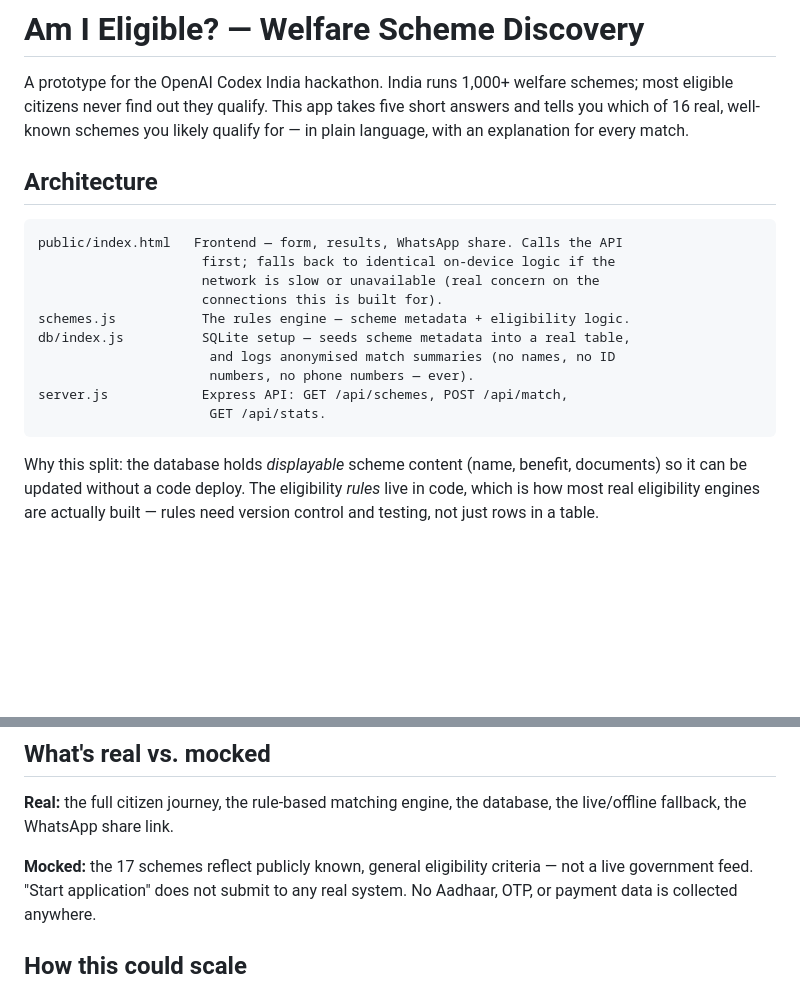
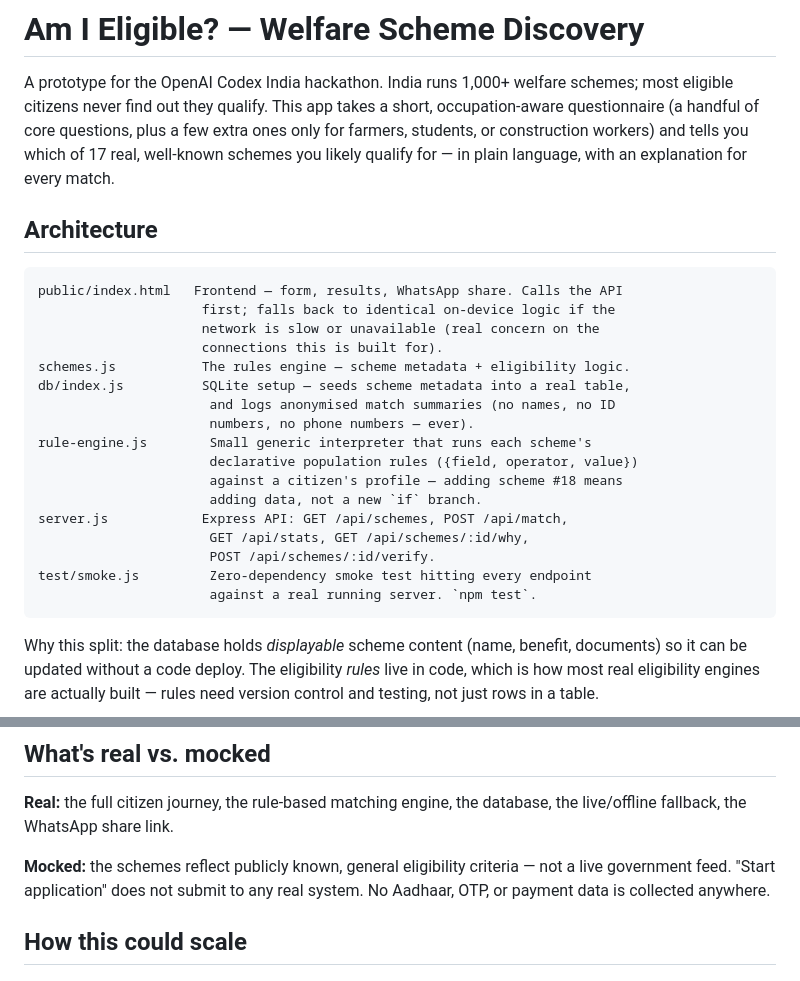
Before and after one commit to Eswereddy/OpenAi, a Markdown page: README.md, 2 parts joined by grey strips. Rendered like a GitHub page; blank space fills up the shorter version.

Commit message:
Revise README for questionnaire and API updates
Updated the README to reflect changes in the questionnaire and added new API endpoints.

````diff
--- a/README.md
+++ b/README.md
@@ -2,8 +2,10 @@
 
 A prototype for the OpenAI Codex India hackathon. India runs 1,000+ welfare
 schemes; most eligible citizens never find out they qualify. This app takes
-five short answers and tells you which of 16 real, well-known schemes you
-likely qualify for — in plain language, with an explanation for every match.
+a short, occupation-aware questionnaire (a handful of core questions, plus a
+few extra ones only for farmers, students, or construction workers) and
+tells you which of 17 real, well-known schemes you likely qualify for — in
+plain language, with an explanation for every match.
 
 ## Architecture
 
@@ -16,8 +18,15 @@ schemes.js           The rules engine — scheme metadata + eligibility logic.
 db/index.js          SQLite setup — seeds scheme metadata into a real table,
                       and logs anonymised match summaries (no names, no ID
                       numbers, no phone numbers — ever).
+rule-engine.js        Small generic interpreter that runs each scheme's
+                      declarative population rules ({field, operator, value})
+                      against a citizen's profile — adding scheme #18 means
+                      adding data, not a new `if` branch.
 server.js            Express API: GET /api/schemes, POST /api/match,
-                      GET /api/stats.
+                      GET /api/stats, GET /api/schemes/:id/why,
+                      POST /api/schemes/:id/verify.
+test/smoke.js         Zero-dependency smoke test hitting every endpoint
+                      against a real running server. `npm test`.
 ```
 
 Why this split: the database holds *displayable* scheme content (name,
@@ -46,7 +55,7 @@ This repo deploys as-is to Render, Railway, or any Node host:
 **Real:** the full citizen journey, the rule-based matching engine, the
 database, the live/offline fallback, the WhatsApp share link.
 
-**Mocked:** the 17 schemes reflect publicly known, general eligibility
+**Mocked:** the schemes reflect publicly known, general eligibility
 criteria — not a live government feed. "Start application" does not submit
 to any real system. No Aadhaar, OTP, or payment data is collected anywhere.
 
````
